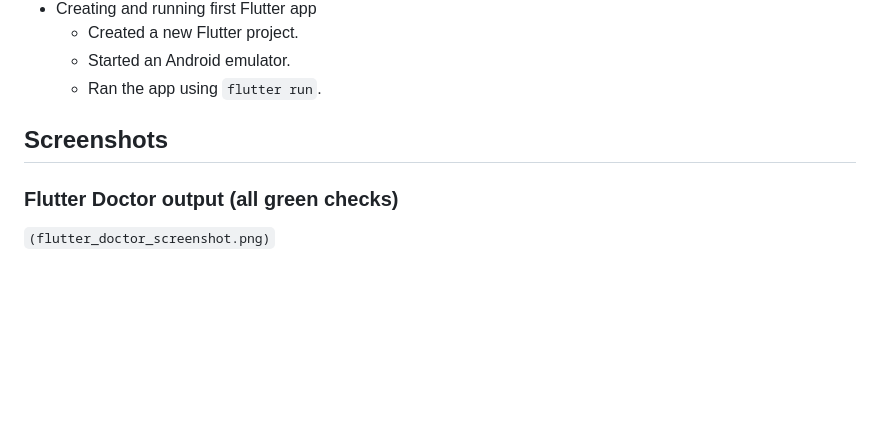
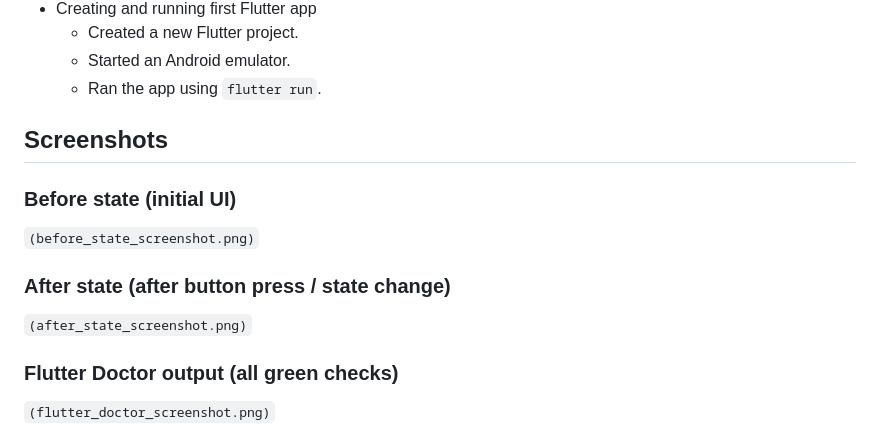
Before and after one commit to kalviumcommunity/S63-05-SPH-FlutterAndFirbase-PetBuddy, a Markdown page: README.md, the part around the change printed below. Drawn GitHub-style; blank space fills up the shorter version.

```diff
--- a/README.md
+++ b/README.md
@@ -26,6 +54,12 @@ Link: `PROJECT_STRUCTURE.md`
   - Ran the app using `flutter run`.
 
 ## Screenshots
+### Before state (initial UI)
+`(before_state_screenshot.png)`
+
+### After state (after button press / state change)
+`(after_state_screenshot.png)`
+
 ### Flutter Doctor output (all green checks)
 `(flutter_doctor_screenshot.png)`
 
```
Also changed, not shown: other parts of README.md (+28 -0 lines), screenshots/updatedUI.png (added), 1 other file.
